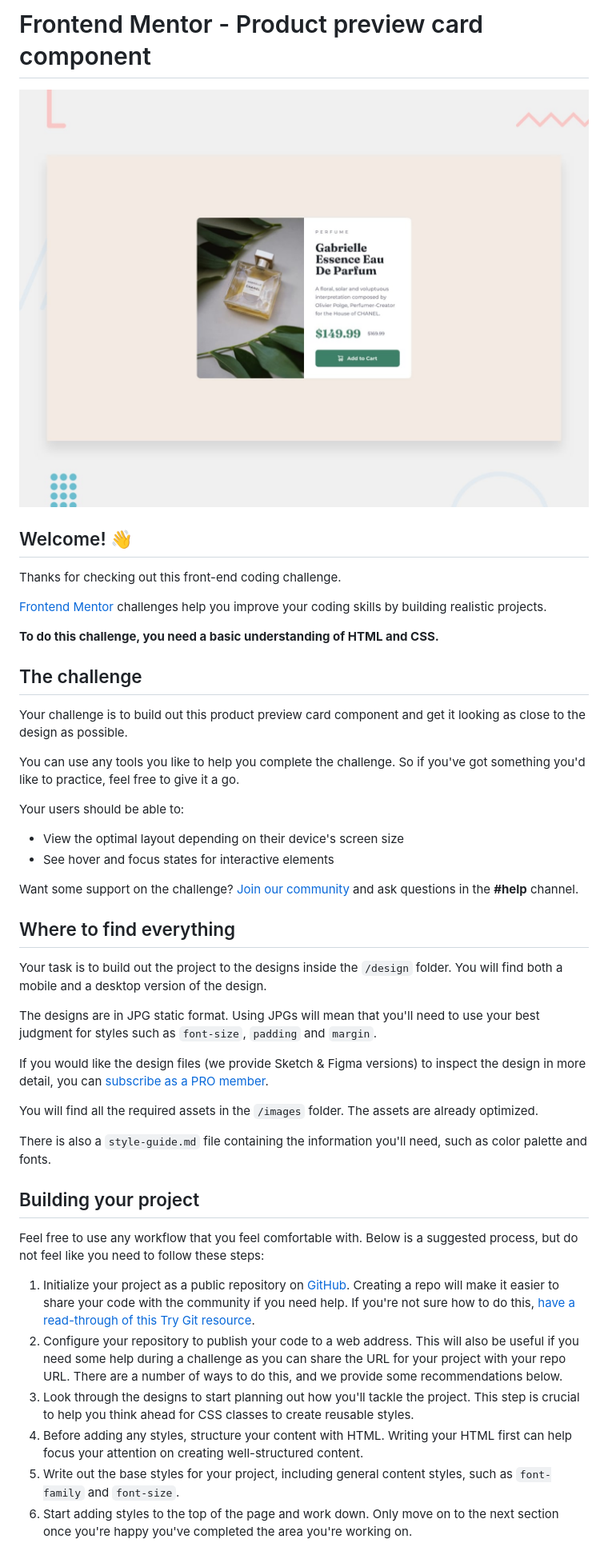
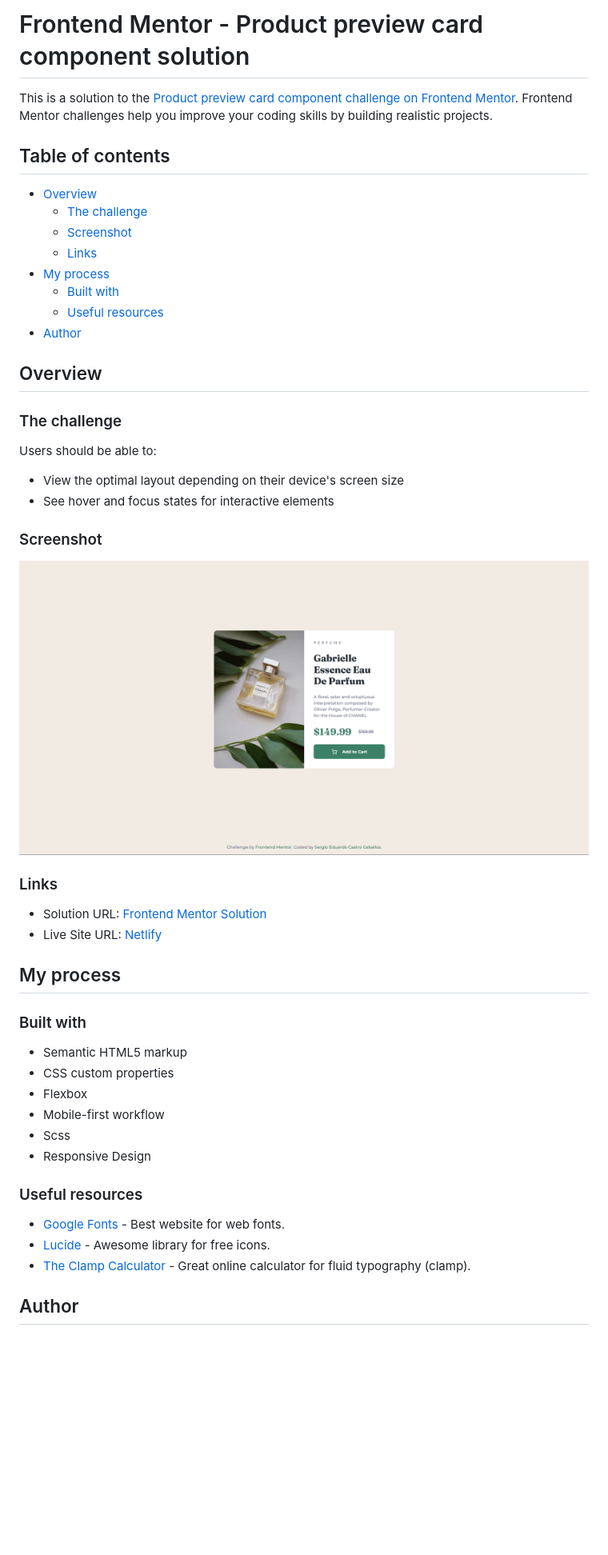
Before and after one commit to SergioCasCeb/product-preview-card-component, a Markdown page: README.md, the part around the change printed below. Shown: that part at 80% size. GitHub-like rendering; pictures changed too: solution-screenshot.png (added); blank space fills up the shorter version.

Commit message:
initial state

```diff
--- a/README.md
+++ b/README.md
@@ -1,48 +1,52 @@
-# Frontend Mentor - Product preview card component
+# Frontend Mentor - Product preview card component solution
 
-![Design preview for the Product preview card component coding challenge](./design/desktop-preview.jpg)
+This is a solution to the [Product preview card component challenge on Frontend Mentor](https://www.frontendmentor.io/challenges/product-preview-card-component-GO7UmttRfa). Frontend Mentor challenges help you improve your coding skills by building realistic projects.
 
-## Welcome! 👋
+## Table of contents
 
-Thanks for checking out this front-end coding challenge.
+- [Overview](#overview)
+  - [The challenge](#the-challenge)
+  - [Screenshot](#screenshot)
+  - [Links](#links)
+- [My process](#my-process)
+  - [Built with](#built-with)
+  - [Useful resources](#useful-resources)
+- [Author](#author)
 
-[Frontend Mentor](https://www.frontendmentor.io) challenges help you improve your coding skills by building realistic projects.
+## Overview
 
-**To do this challenge, you need a basic understanding of HTML and CSS.**
+### The challenge
 
-## The challenge
-
-Your challenge is to build out this product preview card component and get it looking as close to the design as possible.
-
-You can use any tools you like to help you complete the challenge. So if you've got something you'd like to practice, feel free to give it a go.
-
-Your users should be able to:
+Users should be able to:
 
 - View the optimal layout depending on their device's screen size
 - See hover and focus states for interactive elements
 
-Want some support on the challenge? [Join our community](https://www.frontendmentor.io/community) and ask questions in the **#help** channel.
+### Screenshot
 
-## Where to find everything
+![Solution Screenshot](./solution-screenshot.png)
 
-Your task is to build out the project to the designs inside the `/design` folder. You will find both a mobile and a desktop version of the design.
+### Links
 
-The designs are in JPG static format. Using JPGs will mean that you'll need to use your best judgment for styles such as `font-size`, `padding` and `margin`.
+- Solution URL: [Frontend Mentor Solution](https://your-solution-url.com)
+- Live Site URL: [Netlify](https://your-live-site-url.com)
 
-If you would like the design files (we provide Sketch & Figma versions) to inspect the design in more detail, you can [subscribe as a PRO member](https://www.frontendmentor.io/pro).
+## My process
 
-You will find all the required assets in the `/images` folder. The assets are already optimized.
+### Built with
 
-There is also a `style-guide.md` file containing the information you'll need, such as color palette and fonts.
+- Semantic HTML5 markup
+- CSS custom properties
+- Flexbox
+- Mobile-first workflow
+- Scss
+- Responsive Design
 
-## Building your project
+### Useful resources
 
-Feel free to use any workflow that you feel comfortable with. Below is a suggested process, but do not feel like you need to follow these steps:
+- [Google Fonts](https://fonts.google.com/) - Best website for web fonts.
+- [Lucide](https://lucide.dev/icons/) - Awesome library for free icons.
+- [The Clamp Calculator](https://royalfig.github.io/fluid-typography-calculator/) - Great online calculator for fluid typography (clamp).
 
-1. Initialize your project as a public repository on [GitHub](https://github.com/). Creating a repo will make it easier to share your code with the community if you need help. If you're not sure how to do this, [have a read-through of this Try Git resource](https://try.github.io/).
-2. Configure your repository to publish your code to a web address. This will also be useful if you need some help during a challenge as you can share the URL for your project with your repo URL. There are a number of ways to do this, and we provide some recommendations below.
-3. Look through the designs to start planning out how you'll tackle the project. This step is crucial to help you think ahead for CSS classes to create reusable styles.
-4. Before adding any styles, structure your content with HTML. Writing your HTML first can help focus your attention on creating well-structured content.
-5. Write out the base styles for your project, including general content styles, such as `font-family` and `font-size`.
-6. Start adding styles to the top of the page and work down. Only move on to the next section once you're happy you've completed the area you're working on.
+## Author
 
```
Also changed, not shown: other parts of README.md (+3 -44 lines), README-template.md (deleted, +0 -111 lines), 5 other files.
